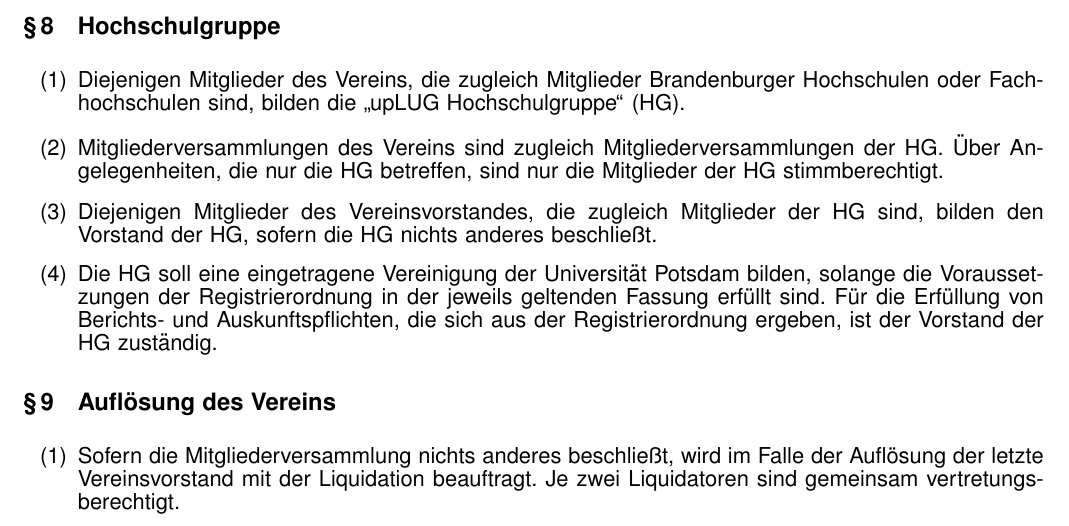
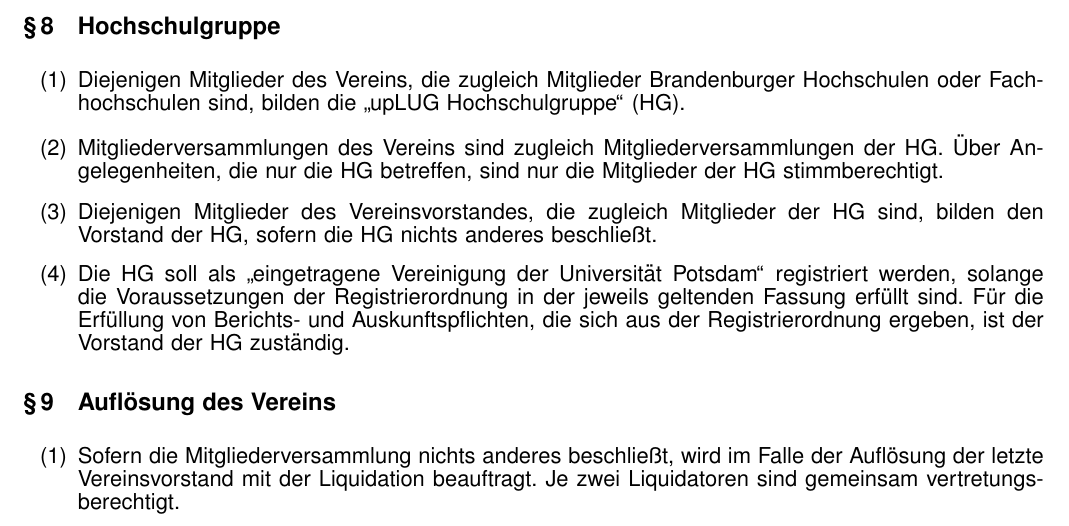
Before and after one commit to timof/uplug, a LaTeX document (satzung.tex): part of page 3 of 4, cut so that both start at the same text. Compiled offline with pdfLaTeX.

Commit message:
Formulierung zur Eintragung HG

```diff
--- a/satzung.tex
+++ b/satzung.tex
@@ -273,8 +273,8 @@
     Diejenigen Mitglieder des Vereinsvorstandes, die zugleich
     Mitglieder der HG sind, bilden den Vorstand der HG, sofern die HG nichts anderes beschlie{\ss}t.
   \item
-    Die HG soll eine eingetragene Vereinigung der Universit\"at Potsdam bilden, solange die
-    Voraussetzungen der Registrierordnung in der jeweils geltenden Fassung erf\"ullt sind.
+    Die HG soll als \glqq eingetragene Vereinigung der Universit\"at Potsdam\grqq{} registriert werden,
+    solange die Voraussetzungen der Registrierordnung in der jeweils geltenden Fassung erf\"ullt sind.
     F\"ur die Erf\"ullung von Berichts- und Auskunftspflichten, die sich aus der Registrierordnung ergeben,
     ist der Vorstand der HG zust\"andig.
 }
```
Also changed, not shown: satzung.pdf.
